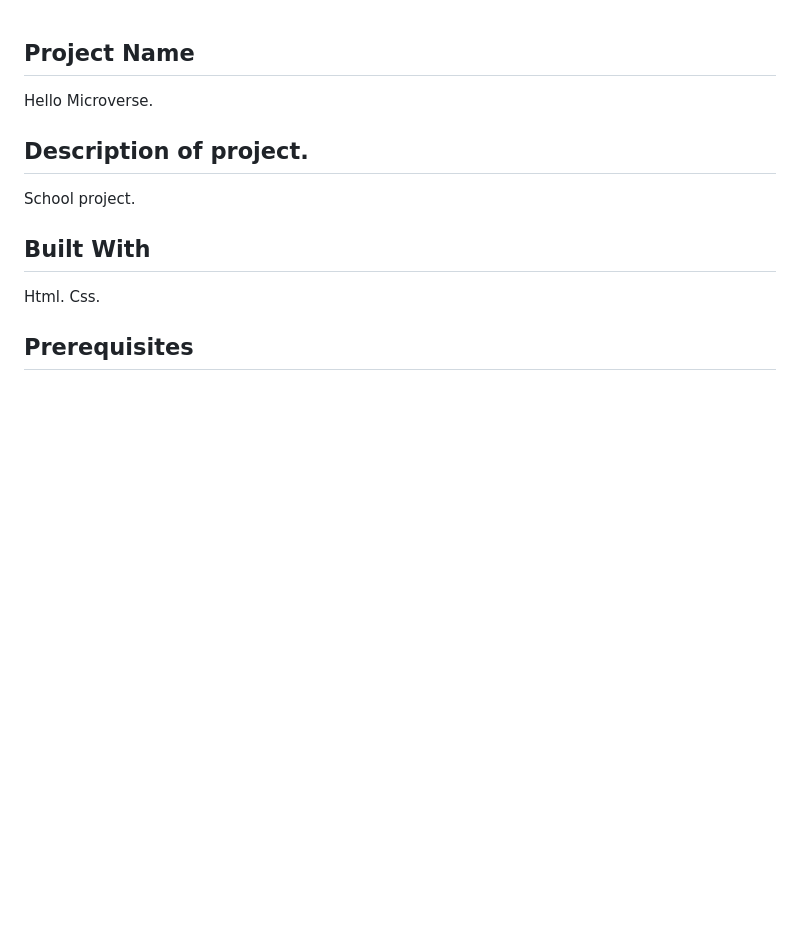
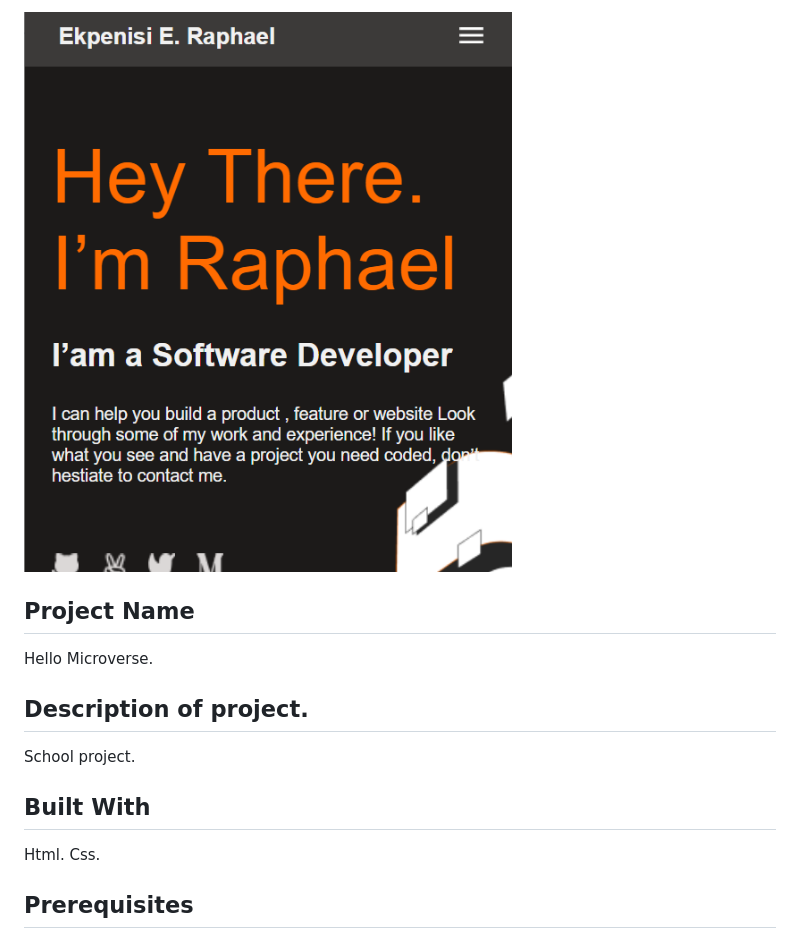
Before and after one commit to eerapheal/my-Portfolio, a Markdown page: README.md, the part around the change. Drawn GitHub-style; pictures changed too: Screenshot1.png (added); blank space fills up the shorter version.

Commit message:
project-image added

```diff
--- a/README.md
+++ b/README.md
@@ -1,3 +1,4 @@
+![](Screenshot1.png)
 ## Project Name
 Hello Microverse.
 
```
Also changed, not shown: image/Screenshot.png (added).
